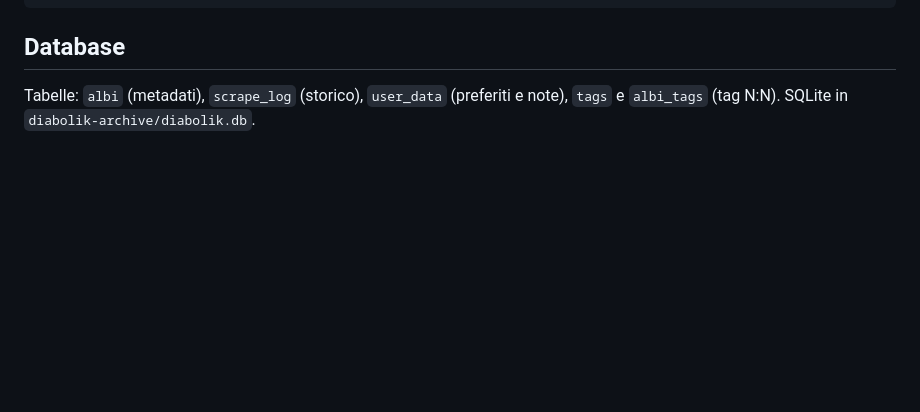
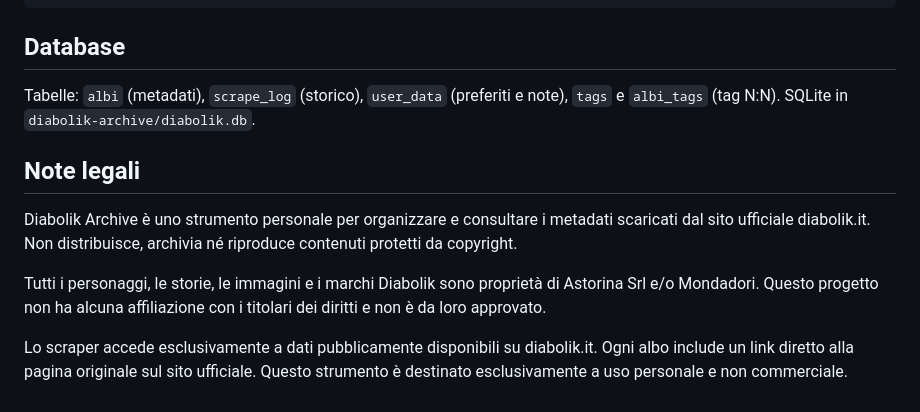
Before and after one commit to abeggi/diabolik, a Markdown page: README.md, the part around the change. GitHub-like rendering; blank space fills up the shorter version.

```diff
--- a/README.md
+++ b/README.md
@@ -110,3 +110,18 @@ sudo ./service.sh start|stop|restart|status
 
 Tabelle: `albi` (metadati), `scrape_log` (storico), `user_data` (preferiti e note), `tags` e `albi_tags` (tag N:N).
 SQLite in `diabolik-archive/diabolik.db`.
+
+## Note legali
+
+Diabolik Archive è uno strumento personale per organizzare e consultare
+i metadati scaricati dal sito ufficiale diabolik.it. Non distribuisce,
+archivia né riproduce contenuti protetti da copyright.
+
+Tutti i personaggi, le storie, le immagini e i marchi Diabolik sono
+proprietà di Astorina Srl e/o Mondadori. Questo progetto non ha alcuna
+affiliazione con i titolari dei diritti e non è da loro approvato.
+
+Lo scraper accede esclusivamente a dati pubblicamente disponibili su
+diabolik.it. Ogni albo include un link diretto alla pagina originale
+sul sito ufficiale. Questo strumento è destinato esclusivamente a uso
+personale e non commerciale.
```
